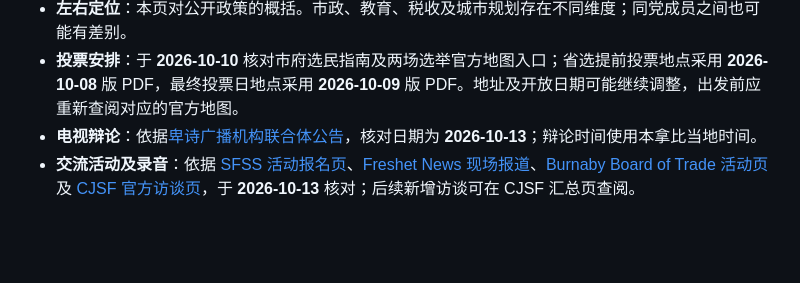
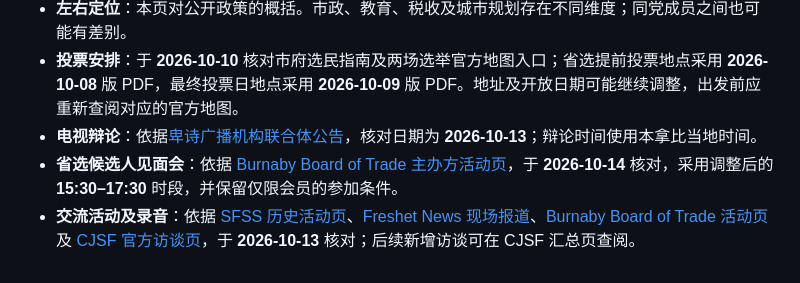
Before and after one commit to zhongkechen/wiki, a Markdown page: wiki/burnaby-elections-2026.md, the part around one of its changes. Drawn GitHub-style; blank space fills up the shorter version.

```diff
--- a/wiki/burnaby-elections-2026.md
+++ b/wiki/burnaby-elections-2026.md
@@ -546,7 +560,8 @@ Burnaby First 此次没有学务委员候选人。
 - **左右定位**：本页对公开政策的概括。市政、教育、税收及城市规划存在不同维度；同党成员之间也可能有差别。
 - **投票安排**：于 **2026-10-10** 核对市府选民指南及两场选举官方地图入口；省选提前投票地点采用 **2026-10-08** 版 PDF，最终投票日地点采用 **2026-10-09** 版 PDF。地址及开放日期可能继续调整，出发前应重新查阅对应的官方地图。
 - **电视辩论**：依据[卑诗广播机构联合体公告][provincial-debate-announcement]，核对日期为 **2026-10-13**；辩论时间使用本拿比当地时间。
-- **交流活动及录音**：依据 [SFSS 活动报名页][municipal-sfu-mixer-event]、[Freshet News 现场报道][municipal-interagency-meeting]、[Burnaby Board of Trade 活动页][municipal-bbot-meeting]及 [CJSF 官方访谈页][cjsf-candidate-interviews]，于 **2026-10-13** 核对；后续新增访谈可在 CJSF 汇总页查阅。
+- **省选候选人见面会**：依据 [Burnaby Board of Trade 主办方活动页][provincial-bbot-meeting]，于 **2026-10-14** 核对，采用调整后的 **15:30–17:30** 时段，并保留仅限会员的参加条件。
+- **交流活动及录音**：依据 [SFSS 历史活动页][municipal-sfu-mixer-event]、[Freshet News 现场报道][municipal-interagency-meeting]、[Burnaby Board of Trade 活动页][municipal-bbot-meeting]及 [CJSF 官方访谈页][cjsf-candidate-interviews]，于 **2026-10-13** 核对；后续新增访谈可在 CJSF 汇总页查阅。
 
 [municipal-candidates]: https://www.burnaby.ca/our-city/mayor-and-council/elections/candidates
 [municipal-voters]: https://www.burnaby.ca/our-city/mayor-and-council/elections/voters
```
Also changed, not shown: other parts of wiki/burnaby-elections-2026.md (+21 -6 lines).
